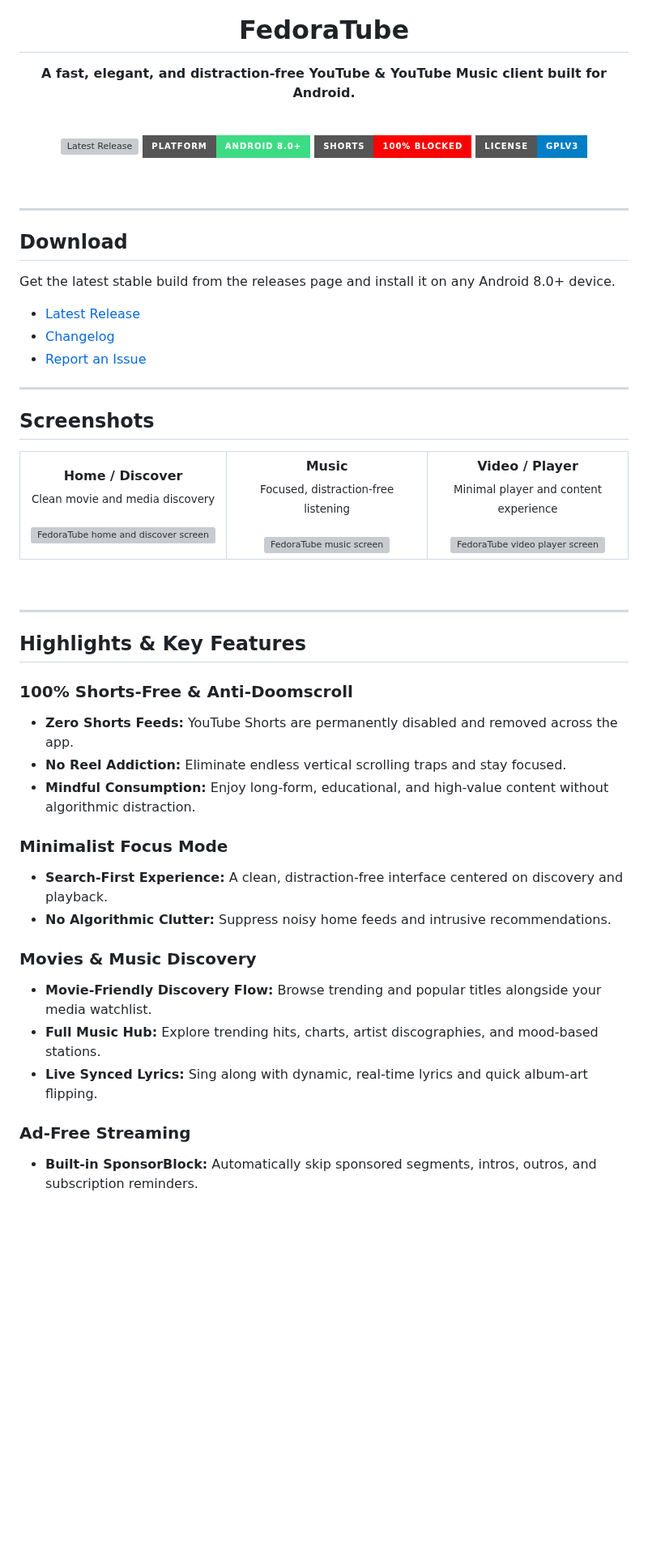
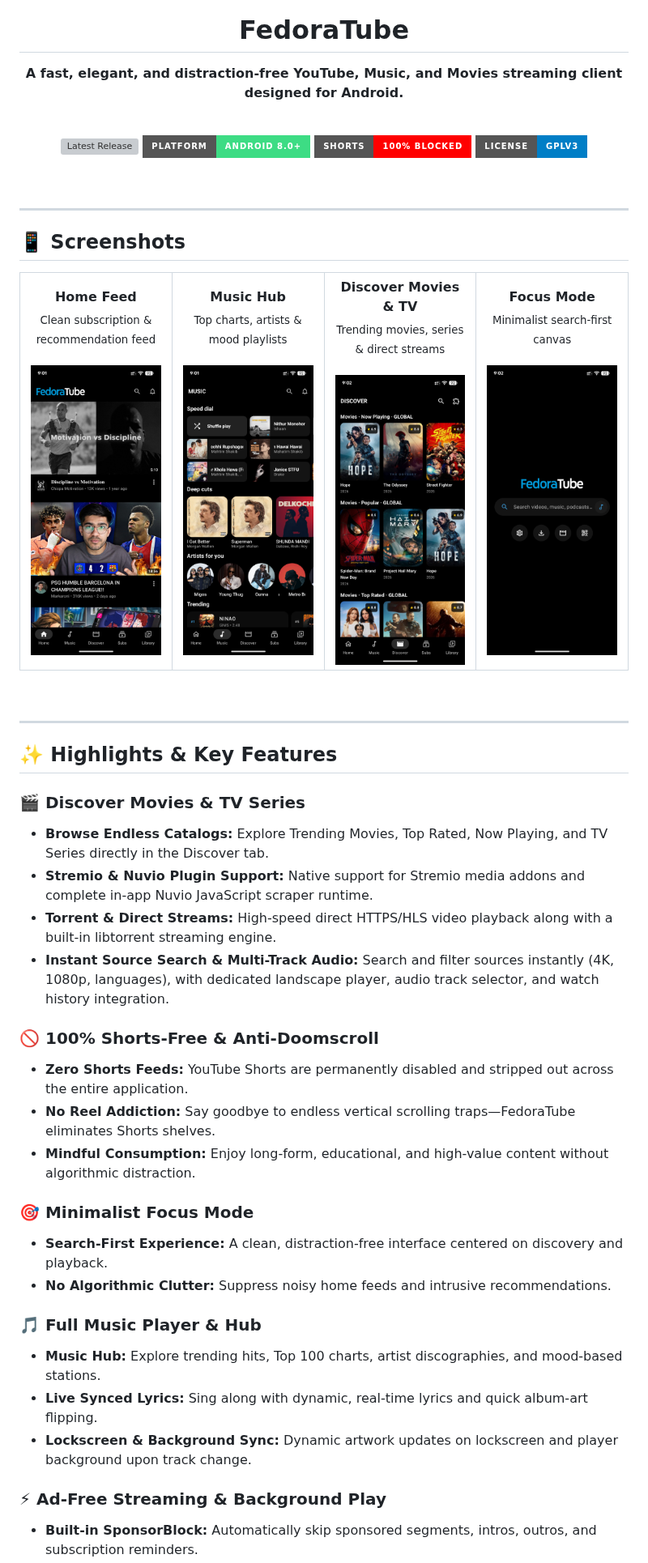
Before and after one commit to muhammadmarowan/FedoraTube, a Markdown page: README.md, the part around one of its changes. Shown at 81% size. Drawn GitHub-style; pictures changed too: Assets/discover.png (added), Assets/focus_mode.png, Assets/home.png; badges without logos; blank space fills up the shorter version; grey boxes are pictures that could not be loaded.

Commit message:
Update README.md: Replace screenshots with new Home, Music, Discover, Focus Mode and add Movies/TV features

```diff
--- a/README.md
+++ b/README.md
@@ -4,7 +4,7 @@
 
 # FedoraTube
 
-**A fast, elegant, and distraction-free YouTube & YouTube Music client built for Android.**
+**A fast, elegant, and distraction-free YouTube, Music, and Movies streaming client designed for Android.**
 
 <br>
 
@@ -19,35 +19,30 @@
 
 ---
 
-## Download
-
-Get the latest stable build from the releases page and install it on any Android 8.0+ device.
-
-- [Latest Release](https://github.com/muhammadmarowan/FedoraTube/releases/latest)
-- [Changelog](https://github.com/muhammadmarowan/FedoraTube/releases)
-- [Report an Issue](https://github.com/muhammadmarowan/FedoraTube/issues)
-
----
-
-## Screenshots
+## 📱 Screenshots
 
 <div align="center">
   <table>
     <tr>
-      <td align="center" width="33%">
-        <b>Home / Discover</b><br>
-        <sub>Clean movie and media discovery</sub><br><br>
-        <img src="https://raw.githubusercontent.com/muhammadmarowan/FedoraTube/main/Assets/home-discover.png" width="260" alt="FedoraTube home and discover screen">
+      <td align="center" width="25%">
+        <b>Home Feed</b><br>
+        <sub>Clean subscription & recommendation feed</sub><br><br>
+        <img src="Assets/home.png" width="220" alt="Home Feed">
       </td>
-      <td align="center" width="33%">
-        <b>Music</b><br>
-        <sub>Focused, distraction-free listening</sub><br><br>
-        <img src="https://raw.githubusercontent.com/muhammadmarowan/FedoraTube/main/Assets/music-screen.png" width="260" alt="FedoraTube music screen">
+      <td align="center" width="25%">
+        <b>Music Hub</b><br>
+        <sub>Top charts, artists & mood playlists</sub><br><br>
+        <img src="Assets/music.png" width="220" alt="Music Hub">
       </td>
-      <td align="center" width="33%">
-        <b>Video / Player</b><br>
-        <sub>Minimal player and content experience</sub><br><br>
-        <img src="https://raw.githubusercontent.com/muhammadmarowan/FedoraTube/main/Assets/video-player.png" width="260" alt="FedoraTube video player screen">
+      <td align="center" width="25%">
+        <b>Discover Movies & TV</b><br>
+        <sub>Trending movies, series & direct streams</sub><br><br>
+        <img src="Assets/discover.png" width="220" alt="Discover Movies & TV">
+      </td>
+      <td align="center" width="25%">
+        <b>Focus Mode</b><br>
+        <sub>Minimalist search-first canvas</sub><br><br>
+        <img src="Assets/focus_mode.png" width="220" alt="Focus Mode">
       </td>
     </tr>
   </table>
@@ -57,21 +52,27 @@ Get the latest stable build from the releases page and install it on any Android
 
 ---
 
-## Highlights & Key Features
+## ✨ Highlights & Key Features
 
-### 100% Shorts-Free & Anti-Doomscroll
-* **Zero Shorts Feeds:** YouTube Shorts are permanently disabled and removed across the app.
-* **No Reel Addiction:** Eliminate endless vertical scrolling traps and stay focused.
+### 🎬 Discover Movies & TV Series
+* **Browse Endless Catalogs:** Explore Trending Movies, Top Rated, Now Playing, and TV Series directly in the Discover tab.
+* **Stremio & Nuvio Plugin Support:** Native support for Stremio media addons and complete in-app Nuvio JavaScript scraper runtime.
+* **Torrent & Direct Streams:** High-speed direct HTTPS/HLS video playback along with a built-in libtorrent streaming engine.
+* **Instant Source Search & Multi-Track Audio:** Search and filter sources instantly (4K, 1080p, languages), with dedicated landscape player, audio track selector, and watch history integration.
+
+### 🚫 100% Shorts-Free & Anti-Doomscroll
+* **Zero Shorts Feeds:** YouTube Shorts are permanently disabled and stripped out across the entire application.
+* **No Reel Addiction:** Say goodbye to endless vertical scrolling traps—FedoraTube eliminates Shorts shelves.
 * **Mindful Consumption:** Enjoy long-form, educational, and high-value content without algorithmic distraction.
 
-### Minimalist Focus Mode
+### 🎯 Minimalist Focus Mode
 * **Search-First Experience:** A clean, distraction-free interface centered on discovery and playback.
 * **No Algorithmic Clutter:** Suppress noisy home feeds and intrusive recommendations.
 
-### Movies & Music Discovery
-* **Movie-Friendly Discovery Flow:** Browse trending and popular titles alongside your media watchlist.
-* **Full Music Hub:** Explore trending hits, charts, artist discographies, and mood-based stations.
+### 🎵 Full Music Player & Hub
+* **Music Hub:** Explore trending hits, Top 100 charts, artist discographies, and mood-based stations.
 * **Live Synced Lyrics:** Sing along with dynamic, real-time lyrics and quick album-art flipping.
+* **Lockscreen & Background Sync:** Dynamic artwork updates on lockscreen and player background upon track change.
 
-### Ad-Free Streaming
+### ⚡ Ad-Free Streaming & Background Play
 * **Built-in SponsorBlock:** Automatically skip sponsored segments, intros, outros, and subscription reminders.
```
Also changed, not shown: other parts of README.md (+6 -12 lines), Assets/focus_player.png (deleted).
